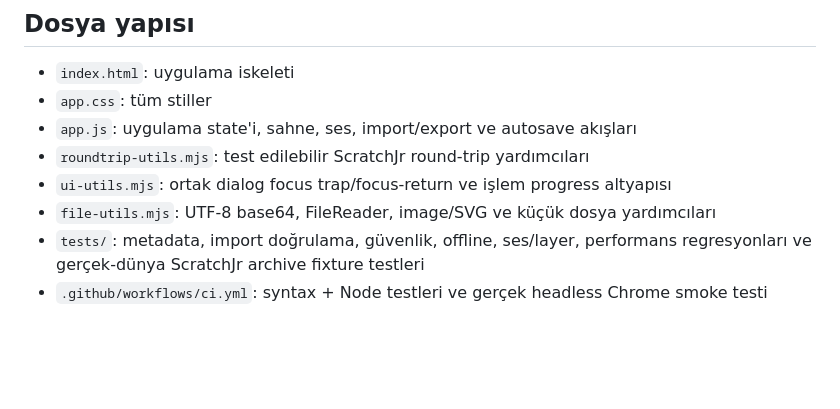
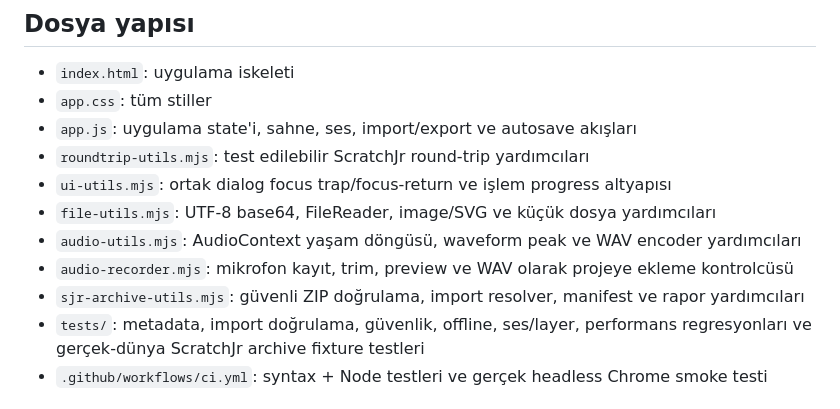
Before and after one commit to alorak/scratchjr-editor, a Markdown page: README.md, the part around the change. GitHub-like rendering; blank space fills up the shorter version.

Commit message:
Document audio recorder and SJR archive modules

```diff
--- a/README.md
+++ b/README.md
@@ -31,6 +31,9 @@ Tarayıcıda çalışan, ScratchJr `.sjr` projelerini oluşturmak, içe aktarmak
 - `roundtrip-utils.mjs`: test edilebilir ScratchJr round-trip yardımcıları
 - `ui-utils.mjs`: ortak dialog focus trap/focus-return ve işlem progress altyapısı
 - `file-utils.mjs`: UTF-8 base64, FileReader, image/SVG ve küçük dosya yardımcıları
+- `audio-utils.mjs`: AudioContext yaşam döngüsü, waveform peak ve WAV encoder yardımcıları
+- `audio-recorder.mjs`: mikrofon kayıt, trim, preview ve WAV olarak projeye ekleme kontrolcüsü
+- `sjr-archive-utils.mjs`: güvenli ZIP doğrulama, import resolver, manifest ve rapor yardımcıları
 - `tests/`: metadata, import doğrulama, güvenlik, offline, ses/layer, performans regresyonları ve gerçek-dünya ScratchJr archive fixture testleri
 - `.github/workflows/ci.yml`: syntax + Node testleri ve gerçek headless Chrome smoke testi
 
```
